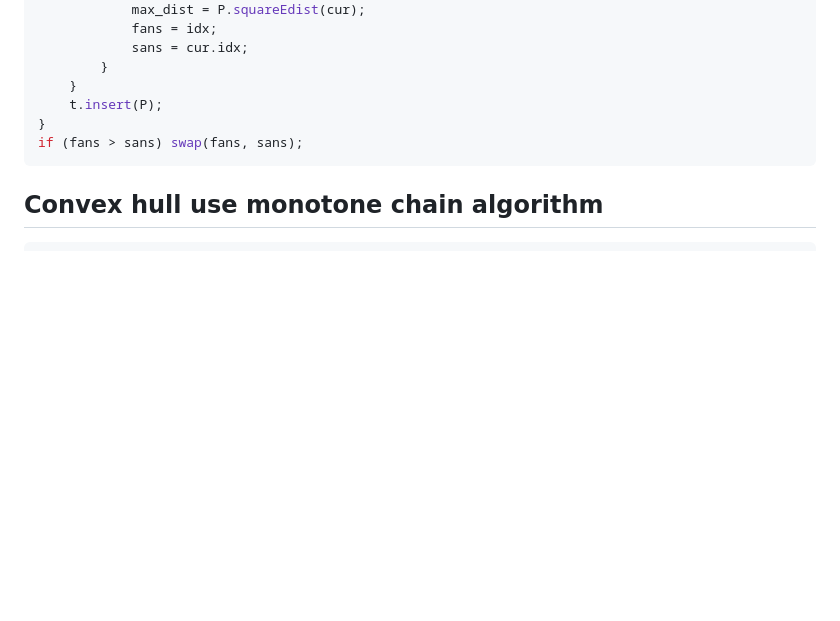
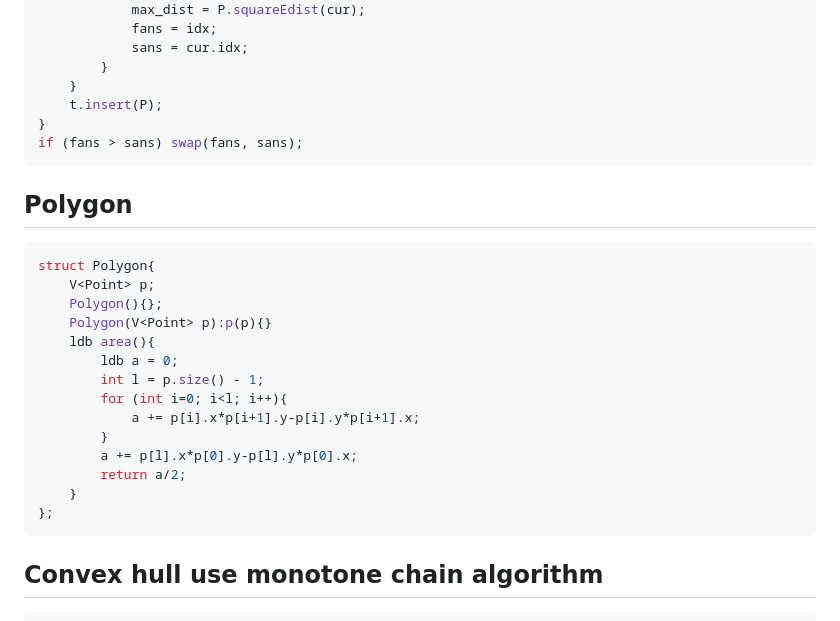
Before and after one commit to threalwinky/cp_notebook, a Markdown page: winky/geometry.md, the part around the change. Drawn GitHub-style; blank space fills up the shorter version.

````diff
--- a/winky/geometry.md
+++ b/winky/geometry.md
@@ -175,6 +175,24 @@ FORE(P, p){
 if (fans > sans) swap(fans, sans);
 ```
 
+## Polygon
+```cpp
+struct Polygon{
+    V<Point> p;
+    Polygon(){};
+    Polygon(V<Point> p):p(p){}
+    ldb area(){
+        ldb a = 0;
+        int l = p.size() - 1;
+        for (int i=0; i<l; i++){
+            a += p[i].x*p[i+1].y-p[i].y*p[i+1].x;
+        }
+        a += p[l].x*p[0].y-p[l].y*p[0].x;
+        return a/2;
+    }
+};
+```
+
 ## Convex hull use monotone chain algorithm
 ```cpp
 V<Point> convex_hull(V<Point> p, int n){
````
